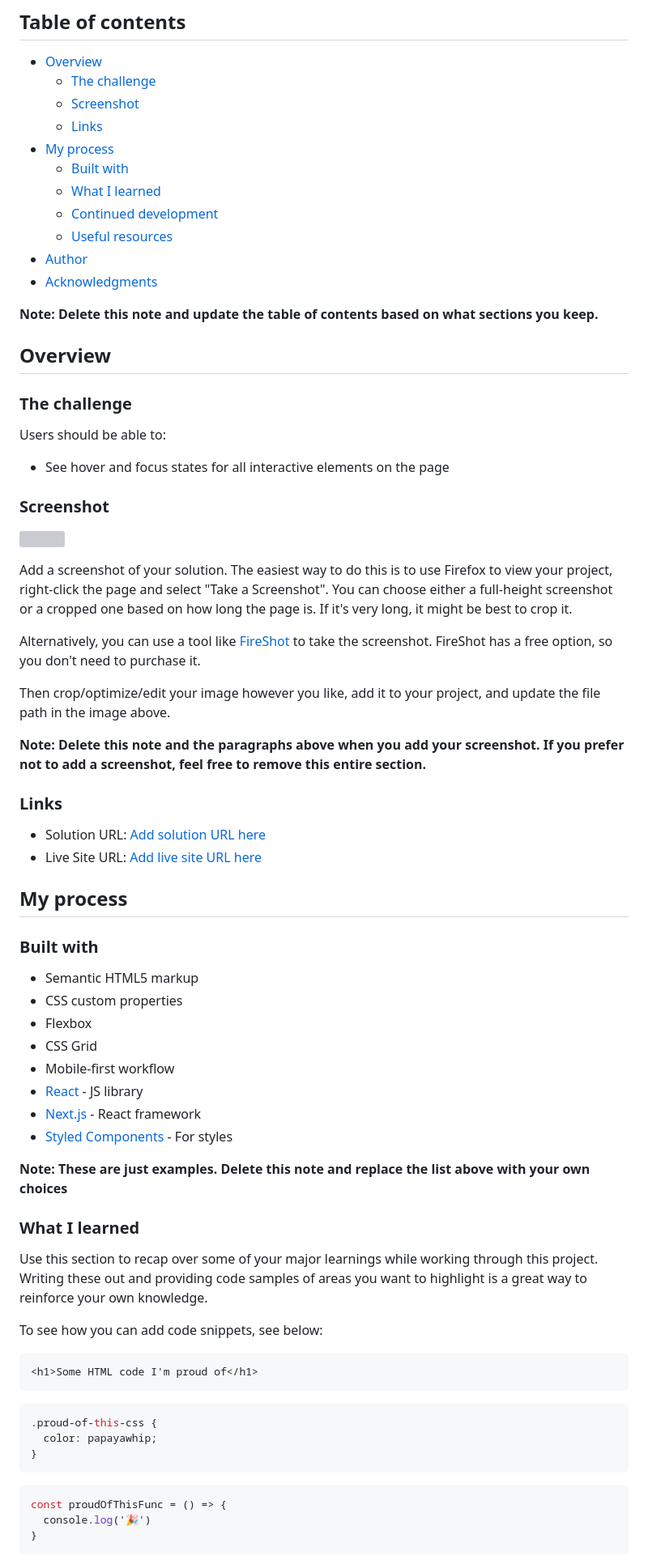
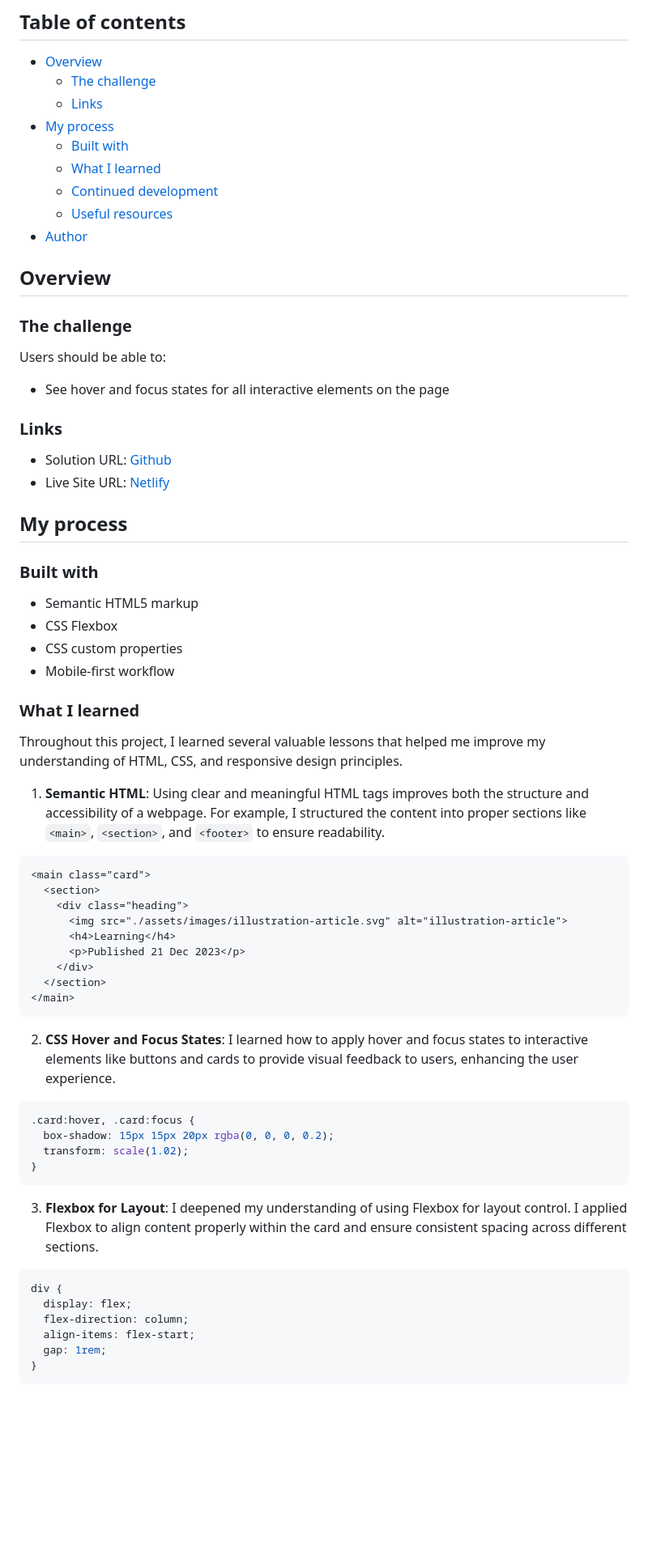
Before and after one commit to yMeeraki/blog-preview-card, a Markdown page: README-template.md, the part around one of its changes. Shown at 81% size. Drawn GitHub-style; blank space fills up the shorter version; grey boxes are pictures that could not be loaded.

````diff
--- a/README-template.md
+++ b/README-template.md
@@ -6,7 +6,6 @@ This is a solution to the [Blog preview card challenge on Frontend Mentor](https
 
 - [Overview](#overview)
   - [The challenge](#the-challenge)
-  - [Screenshot](#screenshot)
   - [Links](#links)
 - [My process](#my-process)
   - [Built with](#built-with)
@@ -14,9 +13,7 @@ This is a solution to the [Blog preview card challenge on Frontend Mentor](https
   - [Continued development](#continued-development)
   - [Useful resources](#useful-resources)
 - [Author](#author)
-- [Acknowledgments](#acknowledgments)
 
-**Note: Delete this note and update the table of contents based on what sections you keep.**
 
 ## Overview
 
@@ -26,55 +23,55 @@ Users should be able to:
 
 - See hover and focus states for all interactive elements on the page
 
-### Screenshot
-
-![](./screenshot.jpg)
-
-Add a screenshot of your solution. The easiest way to do this is to use Firefox to view your project, right-click the page and select "Take a Screenshot". You can choose either a full-height screenshot or a cropped one based on how long the page is. If it's very long, it might be best to crop it.
-
-Alternatively, you can use a tool like [FireShot](https://getfireshot.com/) to take the screenshot. FireShot has a free option, so you don't need to purchase it.
-
-Then crop/optimize/edit your image however you like, add it to your project, and update the file path in the image above.
-
-**Note: Delete this note and the paragraphs above when you add your screenshot. If you prefer not to add a screenshot, feel free to remove this entire section.**
-
 ### Links
 
-- Solution URL: [Add solution URL here](https://your-solution-url.com)
-- Live Site URL: [Add live site URL here](https://your-live-site-url.com)
+- Solution URL: [Github](https://github.com/yMeeraki/blog-preview-card)
+- Live Site URL: [Netlify](https://blogpreviewfem.netlify.app/)
 
 ## My process
 
 ### Built with
 
 - Semantic HTML5 markup
+- CSS Flexbox
 - CSS custom properties
-- Flexbox
-- CSS Grid
 - Mobile-first workflow
-- [React](https://reactjs.org/) - JS library
-- [Next.js](https://nextjs.org/) - React framework
-- [Styled Components](https://styled-components.com/) - For styles
 
-**Note: These are just examples. Delete this note and replace the list above with your own choices**
 
 ### What I learned
 
-Use this section to recap over some of your major learnings while working through this project. Writing these out and providing code samples of areas you want to highlight is a great way to reinforce your own knowledge.
+Throughout this project, I learned several valuable lessons that helped me improve my understanding of HTML, CSS, and responsive design principles.
 
-To see how you can add code snippets, see below:
+1. **Semantic HTML**: Using clear and meaningful HTML tags improves both the structure and accessibility of a webpage. For example, I structured the content into proper sections like `<main>`, `<section>`, and `<footer>` to ensure readability.
 
 ```html
-<h1>Some HTML code I'm proud of</h1>
+<main class="card">
+  <section>
+    <div class="heading">
+      <img src="./assets/images/illustration-article.svg" alt="illustration-article">
+      <h4>Learning</h4>
+      <p>Published 21 Dec 2023</p>
+    </div>
+  </section>
+</main>
 ```
+
+2. **CSS Hover and Focus States**: I learned how to apply hover and focus states to interactive elements like buttons and cards to provide visual feedback to users, enhancing the user experience.
+
 ```css
-.proud-of-this-css {
-  color: papayawhip;
+.card:hover, .card:focus {
+  box-shadow: 15px 15px 20px rgba(0, 0, 0, 0.2);
+  transform: scale(1.02);
 }
 ```
-```js
-const proudOfThisFunc = () => {
-  console.log('🎉')
+3. **Flexbox for Layout**: I deepened my understanding of using Flexbox for layout control. I applied Flexbox to align content properly within the card and ensure consistent spacing across different sections.
+
+```css
+div {
+  display: flex;
+  flex-direction: column;
+  align-items: flex-start;
+  gap: 1rem;
 }
 ```
 
````
Also changed, not shown: other parts of README-template.md (+29 -18 lines).
